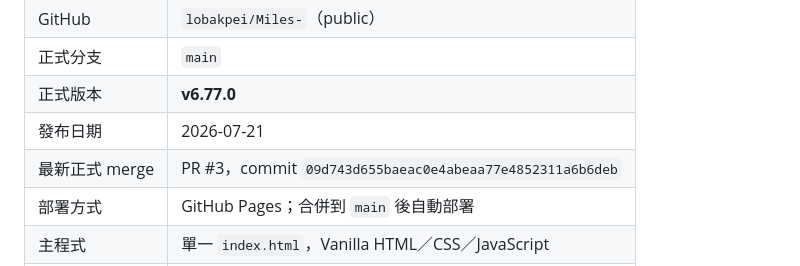
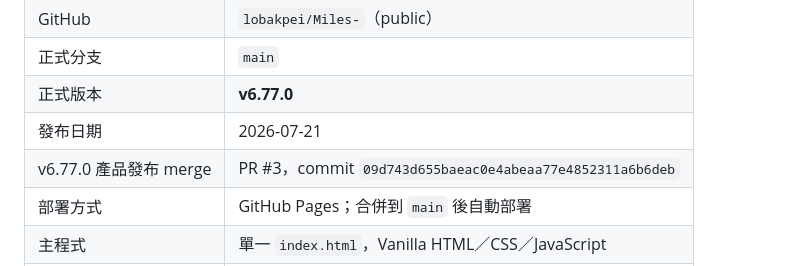
Before and after one commit to lobakpei/Miles-, a Markdown page: docs/MASTER.md, the part around the change. Rendered like a GitHub page.

Commit message:
Clarify product release merge

```diff
--- a/docs/MASTER.md
+++ b/docs/MASTER.md
@@ -12,7 +12,7 @@
 | 正式分支 | `main` |
 | 正式版本 | **v6.77.0** |
 | 發布日期 | 2026-07-21 |
-| 最新正式 merge | PR #3，commit `09d743d655baeac0e4abeaa77e4852311a6b6deb` |
+| v6.77.0 產品發布 merge | PR #3，commit `09d743d655baeac0e4abeaa77e4852311a6b6deb` |
 | 部署方式 | GitHub Pages；合併到 `main` 後自動部署 |
 | 主程式 | 單一 `index.html`，Vanilla HTML／CSS／JavaScript |
 | 資料日期 | 卡庫 `DATA_AS_OF = 2026-07-20` |
```
